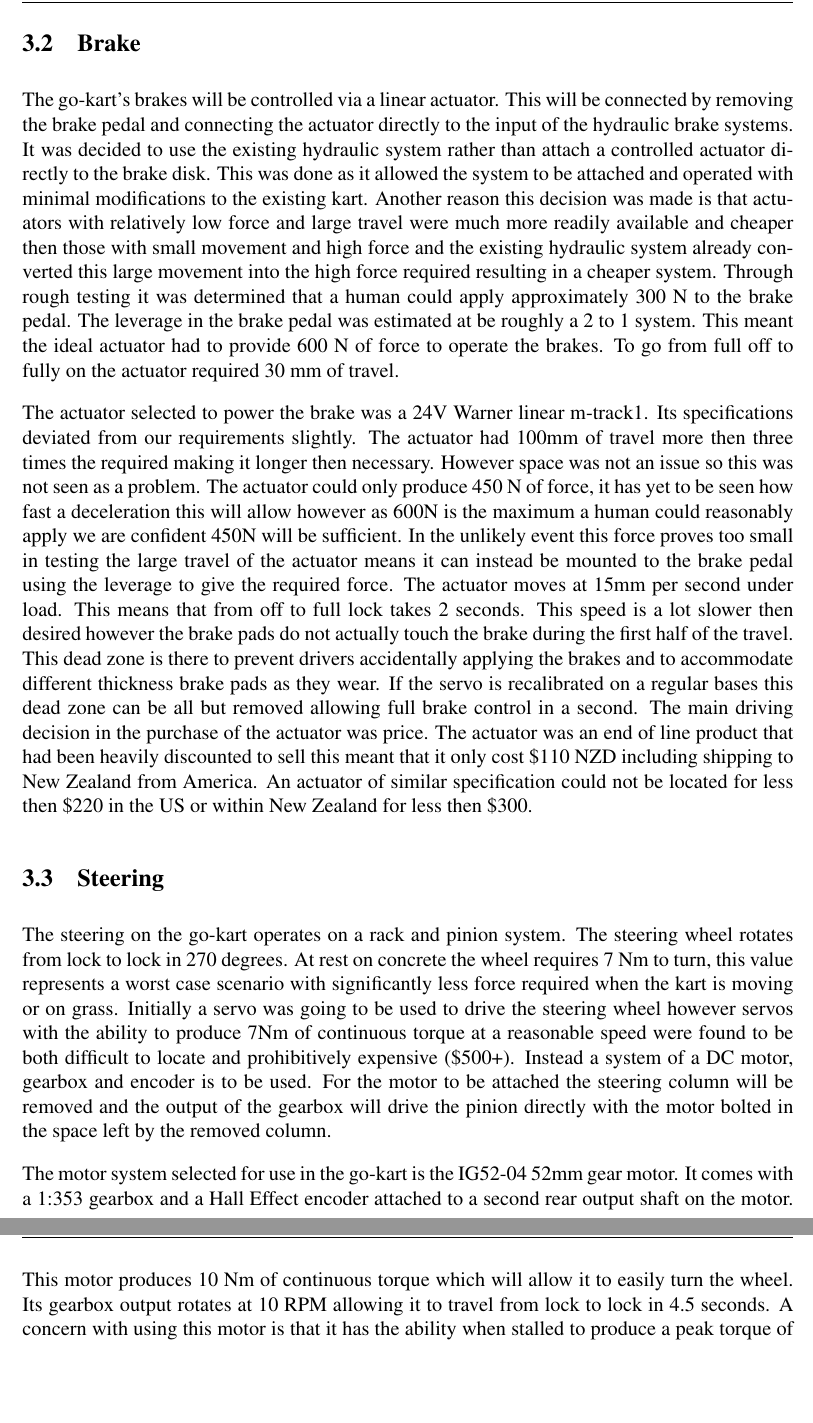
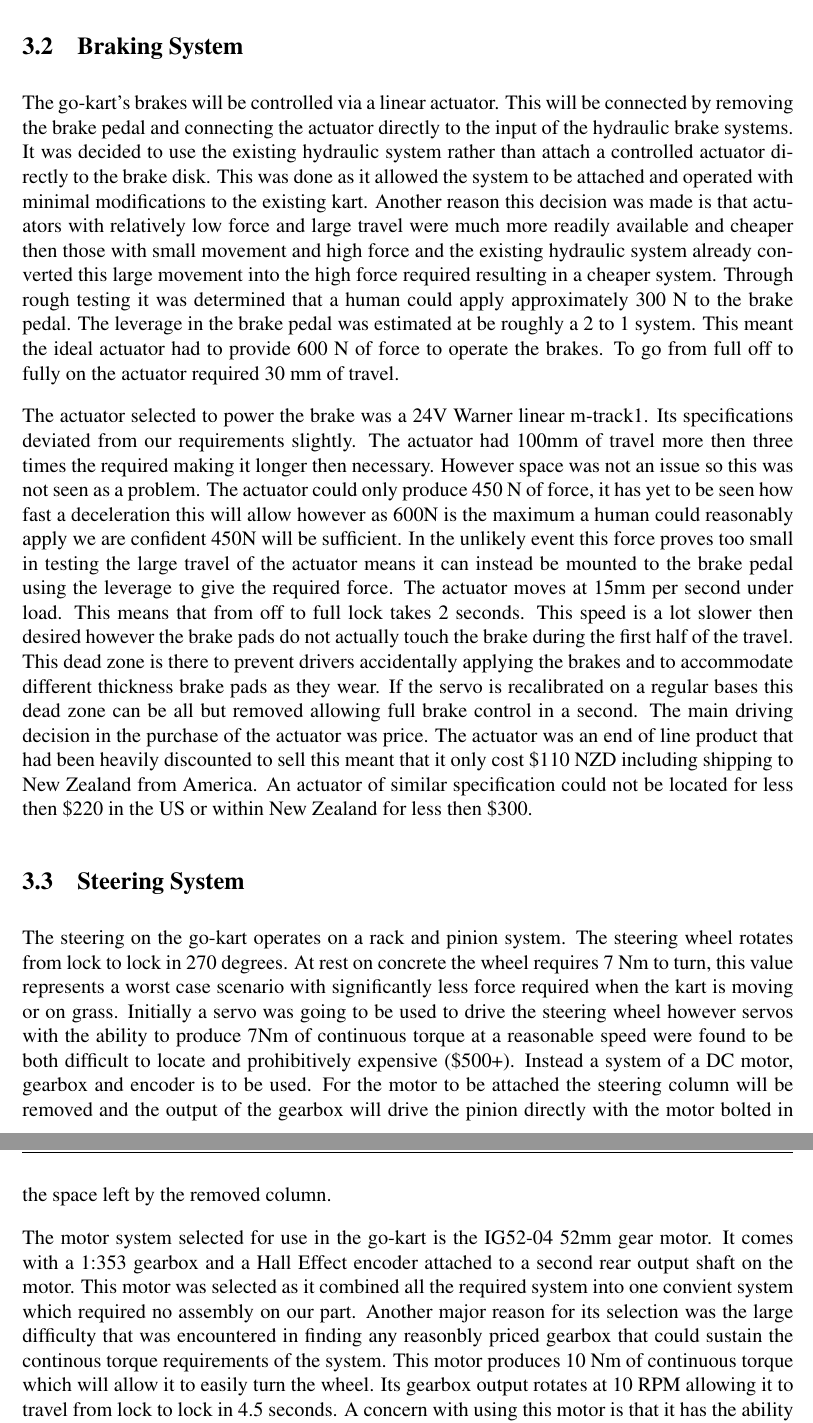
Before and after one commit to team-ramrod/mariokart, a LaTeX thesis (Documentation/SpecificationReport/Report/report.tex, which reads Documentation/SpecificationReport/Report/Approach.tex): two parts of pages 10 and 11 of 16, joined at a grey line, cut at the place of the change, the shorter picture padded with empty space. Compiled offline with pdfLaTeX.

Commit message:
more spelling

```diff
--- a/Documentation/SpecificationReport/Report/Approach.tex
+++ b/Documentation/SpecificationReport/Report/Approach.tex
@@ -15,7 +16,7 @@ Sensor interfacing- In this module the sensors the system will use to perceive t
 \item[Complex autonomous behaviour] this module would see the integration of path finding into the autonomous go-karts system enabling it to operate as a fully-fledged autonomous vehicle able to operate without any form of human interaction or control. When completed it would allow the go-kart to autonomously find its way to a GPS location avoiding obstacles along the way.
 \end{description}
 
-\section{Brake}
+\section{Braking System}
 
 The go-kart's brakes will be controlled via a linear actuator. This will be
 connected by removing the brake pedal and connecting the actuator directly to
@@ -54,7 +55,7 @@ shipping to New Zealand from America. An actuator of similar specification could
 not be located for less then \$220 in the US or within New Zealand for less then
 \$300.
 
-\section{Steering}
+\section{Steering System}
 
 The steering on the go-kart operates on a rack and pinion system. The steering
 wheel rotates from lock to lock in 270 degrees. At rest on concrete the wheel
@@ -70,7 +71,11 @@ removed column. %Not necessarily but it reads well.
 
 The motor system selected for use in the go-kart is the IG52-04 52mm gear motor.
 It comes with a 1:353 gearbox and a Hall Effect encoder attached to a second
-rear output shaft on the motor. This motor produces 10 Nm of continuous torque
+rear output shaft on the motor. This motor was selected as it combined all the
+ required system into one convient system which required no assembly on our part.
+ Another major reason for its selection was the large difficulty that was
+ encountered in finding any reasonbly priced gearbox that could sustain the
+ continous torque requirements of the system. This motor produces 10 Nm of continuous torque
 which will allow it to easily turn the wheel. Its gearbox output rotates at 10
 RPM allowing it to travel from lock to lock in 4.5 seconds. A concern with using
 this motor is that it has the ability when stalled to produce a peak torque of
```
Also changed, not shown: Documentation/SpecificationReport/Report/Approach.tex (3 more changed lines).
